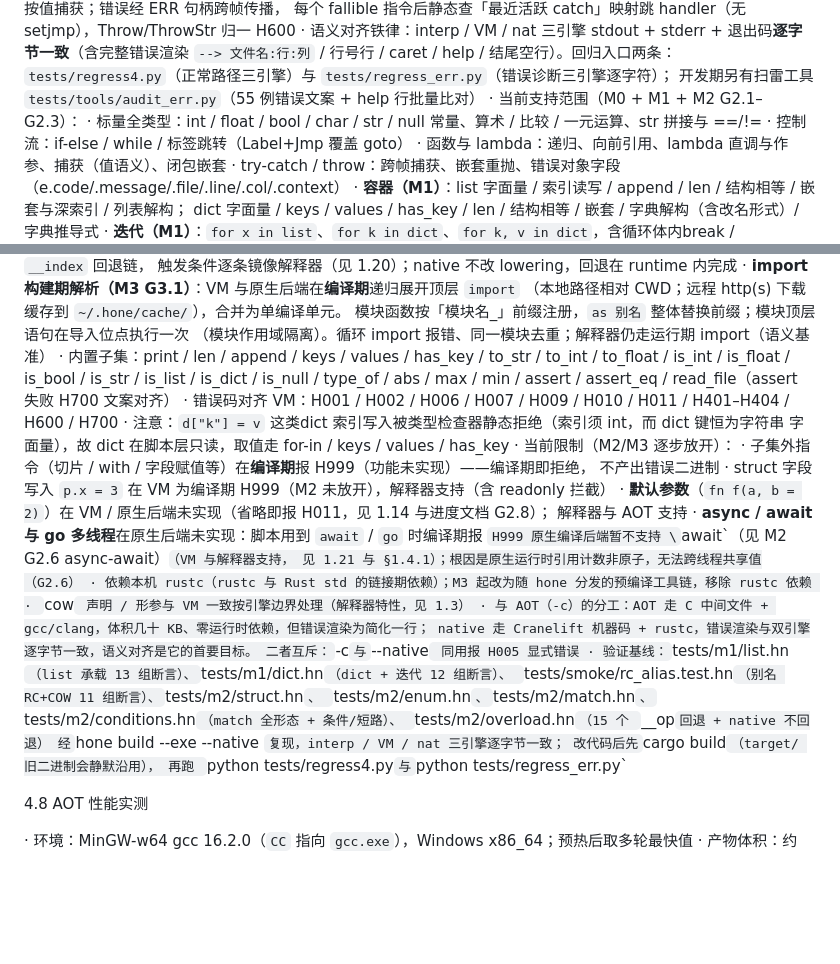
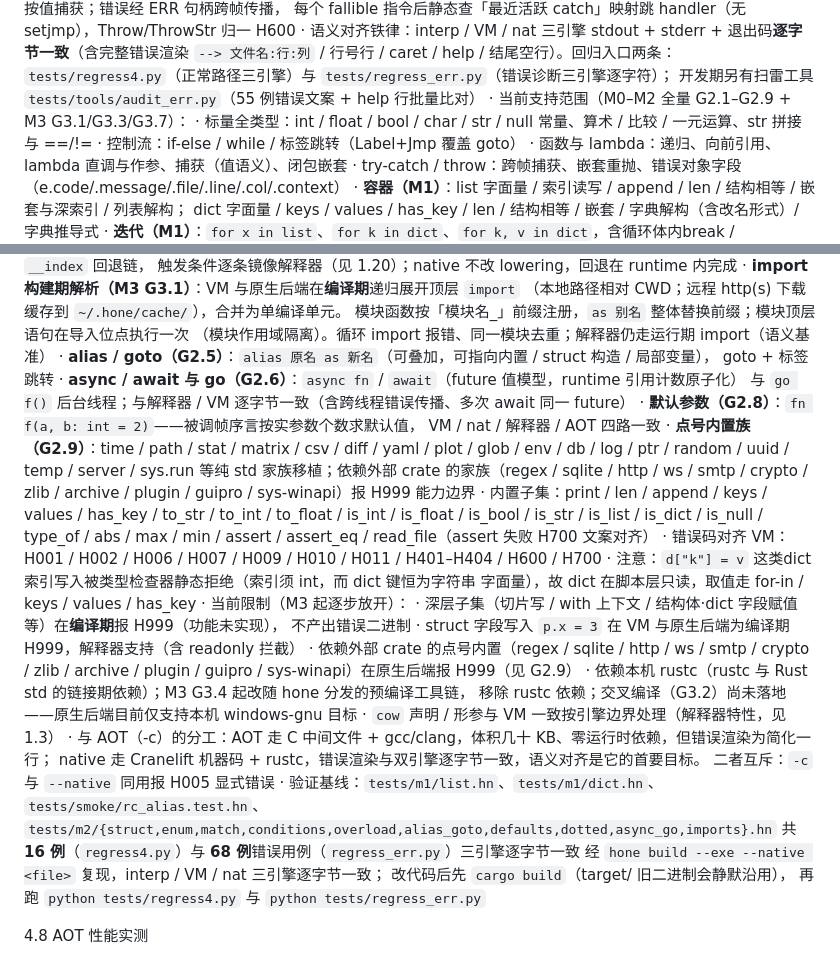
Before and after one commit to shichencike/Hone, a Markdown page: hone.md, 2 parts joined by grey strips. Drawn GitHub-style; blank space fills up the shorter version.

Commit message:
docs(v0.7.13): 订正 hone.md 4.7 原生后端章节（M2 全量 + M3 G3.1/G3.3/G3.7）
支持范围改为 M0–M2 全量；补 G2.5 alias/goto、G2.6 async/await+go、G2.8 默认参数、G2.9 点号内置族条目；删除「默认参数/async 未实现」「H990」等 M2 遗留过时描述；限制节补外部 crate 点号内置 H999、交叉编译未落地；验证基线更新为 regress4 16 例 / regress_err 68 例。

```diff
--- a/hone.md
+++ b/hone.md
@@ -1428,7 +1428,7 @@ print(m.cos(0.0));   // 类型来自头文件：cos(double) -> double → float
   `--> 文件名:行:列` / 行号行 / caret / help / 结尾空行）。回归入口两条：
   `tests/regress4.py`（正常路径三引擎）与 `tests/regress_err.py`（错误诊断三引擎逐字符）；
   开发期另有扫雷工具 `tests/tools/audit_err.py`（55 例错误文案 + help 行批量比对）
-· 当前支持范围（M0 + M1 + M2 G2.1–G2.3）：
+· 当前支持范围（M0–M2 全量 G2.1–G2.9 + M3 G3.1/G3.3/G3.7）：
   · 标量全类型：int / float / bool / char / str / null 常量、算术 / 比较 / 一元运算、str 拼接与 ==/!=
   · 控制流：if-else / while / 标签跳转（Label+Jmp 覆盖 goto）
   · 函数与 lambda：递归、向前引用、lambda 直调与作参、捕获（值语义）、闭包嵌套
@@ -1460,30 +1460,36 @@ print(m.cos(0.0));   // 类型来自头文件：cos(double) -> double → float
     （本地路径相对 CWD；远程 http(s) 下载缓存到 `~/.hone/cache/`），合并为单编译单元。
     模块函数按「模块名_」前缀注册，`as 别名` 整体替换前缀；模块顶层语句在导入位点执行一次
     （模块作用域隔离）。循环 import 报错、同一模块去重；解释器仍走运行期 import（语义基准）
+  · **alias / goto（G2.5）**：`alias 原名 as 新名`（可叠加，可指向内置 / struct 构造 / 局部变量），
+    goto + 标签跳转
+  · **async / await 与 go（G2.6）**：`async fn` / `await`（future 值模型，runtime 引用计数原子化）
+    与 `go f()` 后台线程；与解释器 / VM 逐字节一致（含跨线程错误传播、多次 await 同一 future）
+  · **默认参数（G2.8）**：`fn f(a, b: int = 2)`——被调帧序言按实参数个数求默认值，
+    VM / nat / 解释器 / AOT 四路一致
+  · **点号内置族（G2.9）**：time / path / stat / matrix / csv / diff / yaml / plot / glob / env / db / log /
+    ptr / random / uuid / temp / server / sys.run 等纯 std 家族移植；依赖外部 crate 的家族（regex /
+    sqlite / http / ws / smtp / crypto / zlib / archive / plugin / guipro / sys-winapi）报 H999 能力边界
   · 内置子集：print / len / append / keys / values / has_key / to_str / to_int / to_float / is_int /
     is_float / is_bool / is_str / is_list / is_dict / is_null / type_of / abs / max / min / assert /
     assert_eq / read_file（assert 失败 H700 文案对齐）
   · 错误码对齐 VM：H001 / H002 / H006 / H007 / H009 / H010 / H011 / H401–H404 / H600 / H700
   · 注意：`d["k"] = v` 这类dict 索引写入被类型检查器静态拒绝（索引须 int，而 dict 键恒为字符串
     字面量），故 dict 在脚本层只读，取值走 for-in / keys / values / has_key
-· 当前限制（M2/M3 逐步放开）：
-  · 子集外指令（切片 / with / 字段赋值等）在**编译期**报 H999（功能未实现）——编译期即拒绝，
+· 当前限制（M3 起逐步放开）：
+  · 深层子集（切片写 / with 上下文 / 结构体·dict 字段赋值等）在**编译期**报 H999（功能未实现），
     不产出错误二进制
-  · struct 字段写入 `p.x = 3` 在 VM 为编译期 H999（M2 未放开），解释器支持（含 readonly 拦截）
-  · **默认参数**（`fn f(a, b = 2)`）在 VM / 原生后端未实现（省略即报 H011，见 1.14 与进度文档 G2.8）；
-    解释器与 AOT 支持
-  · **async / await 与 go 多线程**在原生后端未实现：脚本用到 `await` / `go` 时编译期报
-    `H999 原生编译后端暂不支持 \`await\`（见 M2 G2.6 async-await）`（VM 与解释器支持，
-    见 1.21 与 §1.4.1）；根因是原生运行时引用计数非原子，无法跨线程共享值（G2.6）
-  · 依赖本机 rustc（rustc 与 Rust std 的链接期依赖）；M3 起改为随 hone 分发的预编译工具链，移除 rustc 依赖
+  · struct 字段写入 `p.x = 3` 在 VM 与原生后端为编译期 H999，解释器支持（含 readonly 拦截）
+  · 依赖外部 crate 的点号内置（regex / sqlite / http / ws / smtp / crypto / zlib / archive /
+    plugin / guipro / sys-winapi）在原生后端报 H999（见 G2.9）
+  · 依赖本机 rustc（rustc 与 Rust std 的链接期依赖）；M3 G3.4 起改随 hone 分发的预编译工具链，
+    移除 rustc 依赖；交叉编译（G3.2）尚未落地——原生后端目前仅支持本机 windows-gnu 目标
   · `cow` 声明 / 形参与 VM 一致按引擎边界处理（解释器特性，见 1.3）
 · 与 AOT（-c）的分工：AOT 走 C 中间文件 + gcc/clang，体积几十 KB、零运行时依赖，但错误渲染为简化一行；
   native 走 Cranelift 机器码 + rustc，错误渲染与双引擎逐字节一致，语义对齐是它的首要目标。
   二者互斥：`-c` 与 `--native` 同用报 H005 显式错误
-· 验证基线：`tests/m1/list.hn`（list 承载 13 组断言）、`tests/m1/dict.hn`（dict + 迭代 12 组断言）、
-  `tests/smoke/rc_alias.test.hn`（别名 RC+COW 11 组断言）、`tests/m2/struct.hn`、
-  `tests/m2/enum.hn`、`tests/m2/match.hn`、`tests/m2/conditions.hn`（match 全形态 + 条件/短路）、
-  `tests/m2/overload.hn`（15 个 `__op` 回退 + native 不回退）
+· 验证基线：`tests/m1/list.hn`、`tests/m1/dict.hn`、`tests/smoke/rc_alias.test.hn`、
+  `tests/m2/{struct,enum,match,conditions,overload,alias_goto,defaults,dotted,async_go,imports}.hn`
+  共 **16 例**（`regress4.py`）与 **68 例**错误用例（`regress_err.py`）三引擎逐字节一致
   经 `hone build --exe --native <file>` 复现，interp / VM / nat 三引擎逐字节一致；
   改代码后先 `cargo build`（target/ 旧二进制会静默沿用），
   再跑 `python tests/regress4.py` 与 `python tests/regress_err.py`
```
